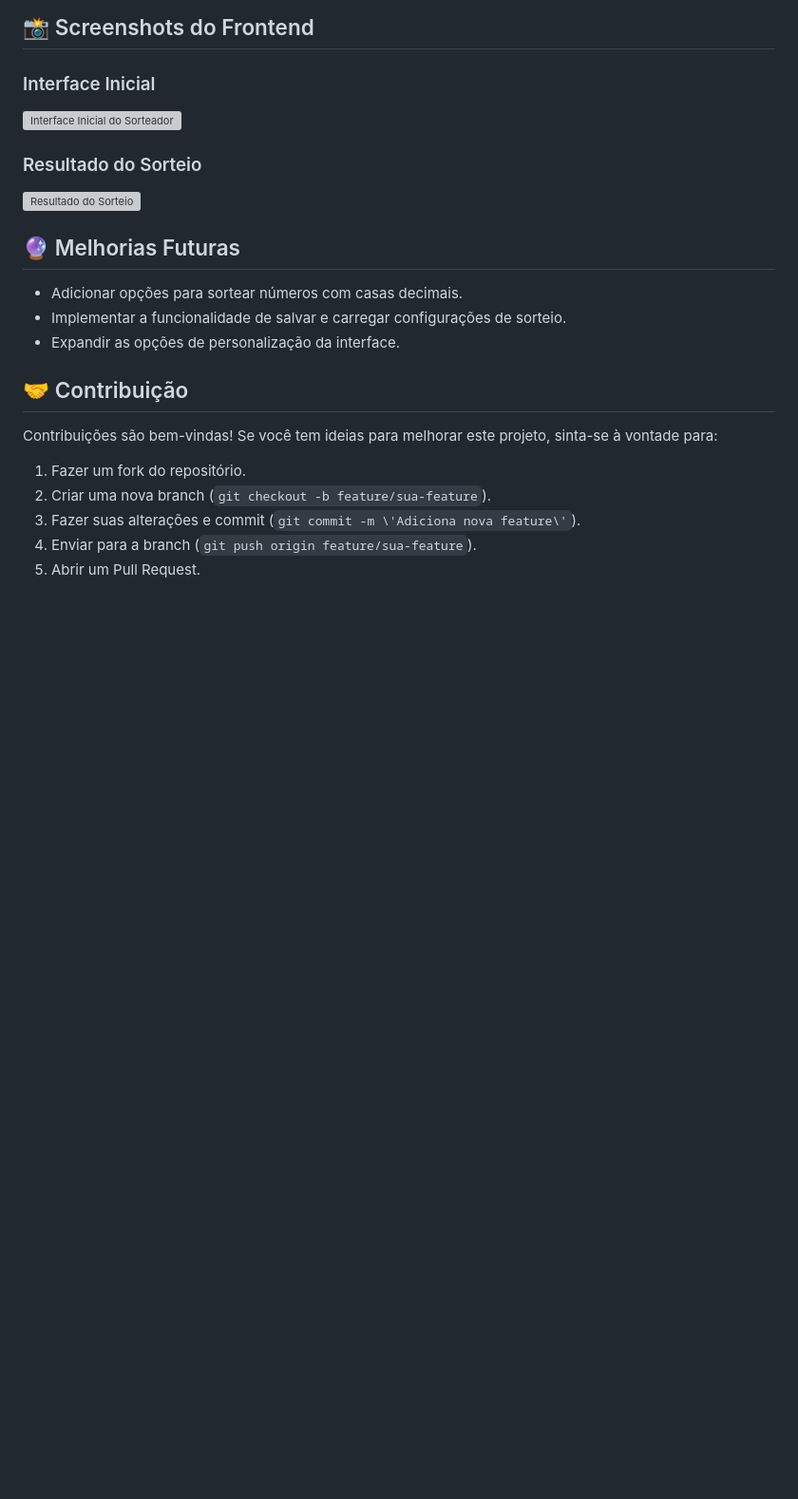
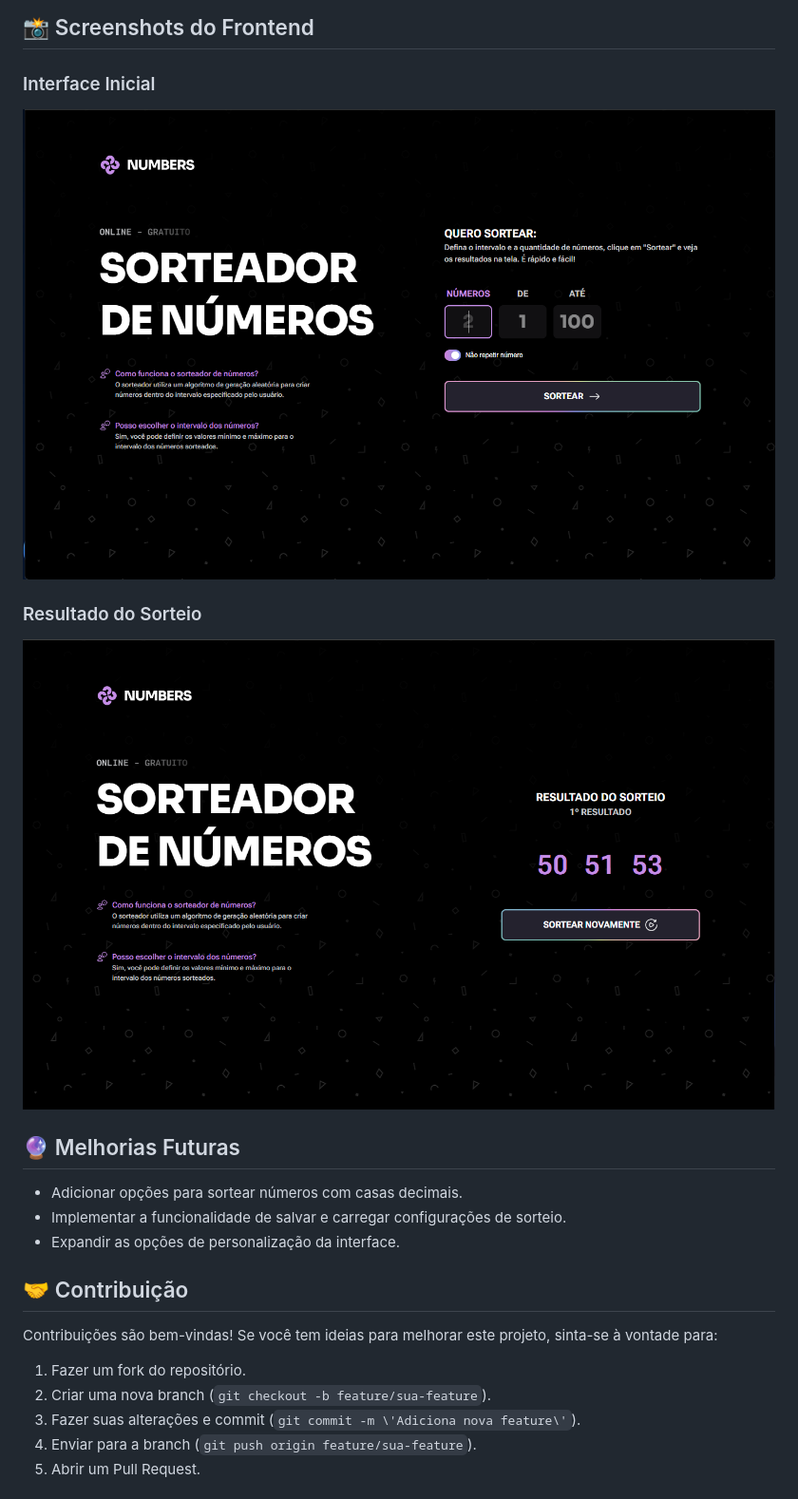
Before and after one commit to FelipeFerreiraAmado/Sorteador_de_numeros, a Markdown page: README.md, the part around the change. Shown: that part at 95% size. Rendered like a GitHub page; pictures changed too: assets/readme/1.png (added), assets/readme/2.png (added); blank space fills up the shorter version; grey boxes are pictures that could not be loaded.

Commit message:
add readme img and license

```diff
--- a/README.md
+++ b/README.md
@@ -43,11 +43,11 @@ O sorteador permite que o usuário defina a quantidade de números a serem sorte
 
 ### Interface Inicial
 
-![Interface Inicial do Sorteador](./sorter_screenshot_1.webp)
+![Interface Inicial do Sorteador](assets/readme/1.png)
 
 ### Resultado do Sorteio
 
-![Resultado do Sorteio](./sorter_screenshot_2.webp)
+![Resultado do Sorteio](assets/readme/2.png)
 
 ## 🔮 Melhorias Futuras
 
```
Also changed, not shown: 1 other file.
